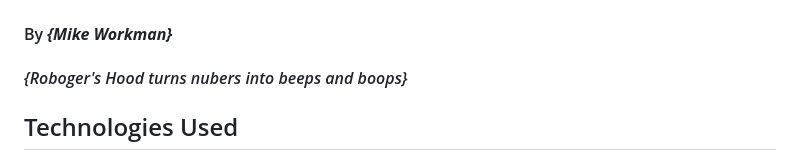
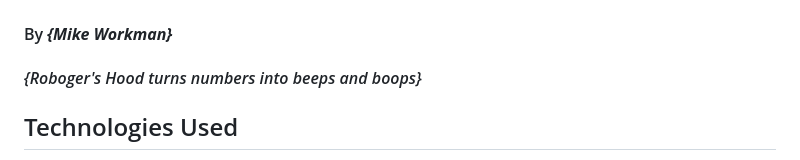
Before and after one commit to workmanmcr/roboger-js, a Markdown page: README.md, the part around the change. Drawn GitHub-style.

```diff
--- a/README.md
+++ b/README.md
@@ -2,7 +2,7 @@
 
 #### By _**{Mike Workman}**_
 
-#### _{Roboger's Hood turns nubers into beeps and boops}_
+#### _{Roboger's Hood turns numbers into beeps and boops}_
 
 ## Technologies Used
 
```
